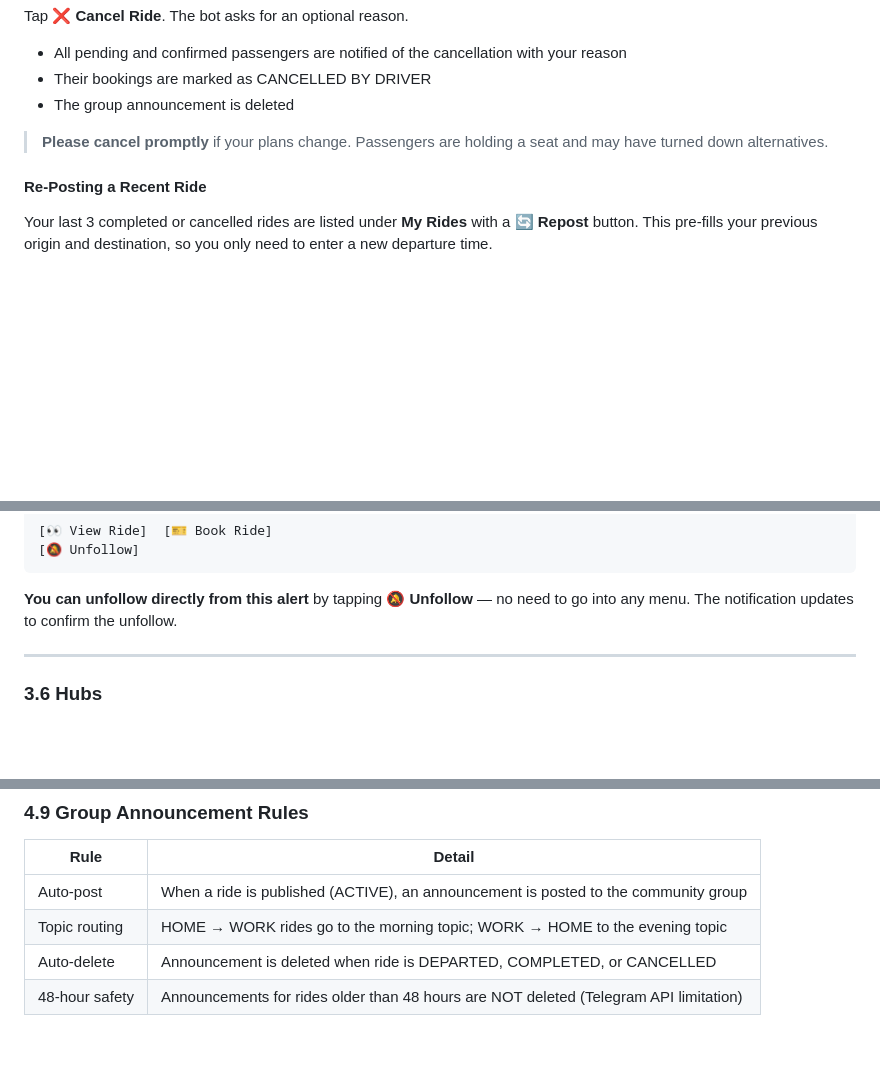
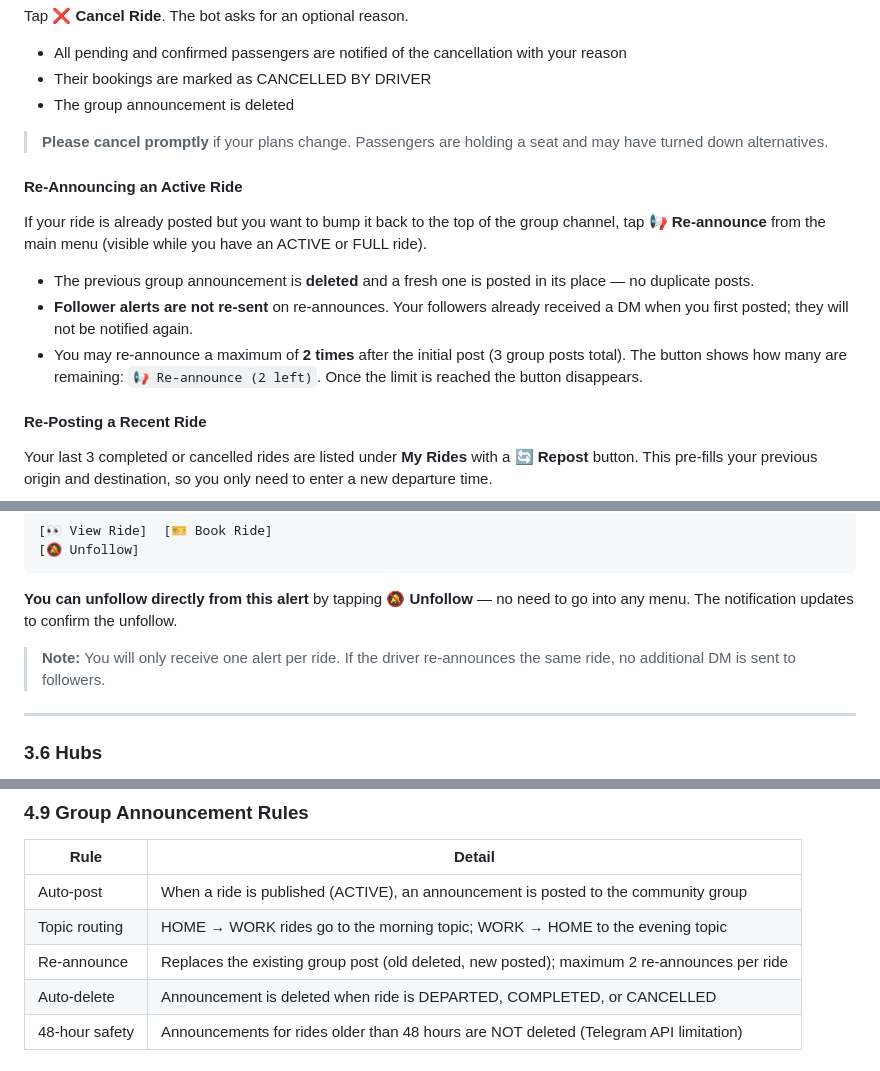
Before and after one commit to aspect-study/car-e-pool-api, a Markdown page: USER_MANUAL.md, 3 parts joined by grey strips. Rendered like a GitHub page; blank space fills up the shorter version.

Commit message:
docs: update CLAUDE.md and USER_MANUAL.md for re-announce and unfollow changes
  Document re-announce delete-first behaviour, announceCount follower
  alert guard, and UNFOLLOW_DRIVER inline button in CLAUDE.md.
  Add re-announce section to the user manual, re-announce row to the
  group announcement rules table, and a note that followers receive
  only one DM per ride.

````diff
--- a/USER_MANUAL.md
+++ b/USER_MANUAL.md
@@ -355,6 +355,14 @@ Tap **❌ Cancel Ride**. The bot asks for an optional reason.
 
 > **Please cancel promptly** if your plans change. Passengers are holding a seat and may have turned down alternatives.
 
+#### Re-Announcing an Active Ride
+
+If your ride is already posted but you want to bump it back to the top of the group channel, tap **📢 Re-announce** from the main menu (visible while you have an ACTIVE or FULL ride).
+
+- The previous group announcement is **deleted** and a fresh one is posted in its place — no duplicate posts.
+- **Follower alerts are not re-sent** on re-announces. Your followers already received a DM when you first posted; they will not be notified again.
+- You may re-announce a maximum of **2 times** after the initial post (3 group posts total). The button shows how many are remaining: `📢 Re-announce (2 left)`. Once the limit is reached the button disappears.
+
 #### Re-Posting a Recent Ride
 
 Your last 3 completed or cancelled rides are listed under **My Rides** with a **🔄 Repost** button. This pre-fills your previous origin and destination, so you only need to enter a new departure time.
@@ -436,6 +444,8 @@ When a driver you follow posts a new ride, you receive a private notification:
 ```
 
 **You can unfollow directly from this alert** by tapping **🔕 Unfollow** — no need to go into any menu. The notification updates to confirm the unfollow.
+
+> **Note:** You will only receive one alert per ride. If the driver re-announces the same ride, no additional DM is sent to followers.
 
 ---
 
@@ -627,6 +637,7 @@ These happen without any user action:
 |------|--------|
 | Auto-post | When a ride is published (ACTIVE), an announcement is posted to the community group |
 | Topic routing | HOME → WORK rides go to the morning topic; WORK → HOME to the evening topic |
+| Re-announce | Replaces the existing group post (old deleted, new posted); maximum 2 re-announces per ride |
 | Auto-delete | Announcement is deleted when ride is DEPARTED, COMPLETED, or CANCELLED |
 | 48-hour safety | Announcements for rides older than 48 hours are NOT deleted (Telegram API limitation) |
 
````
Also changed, not shown: CLAUDE.md (+4 -0 lines).
